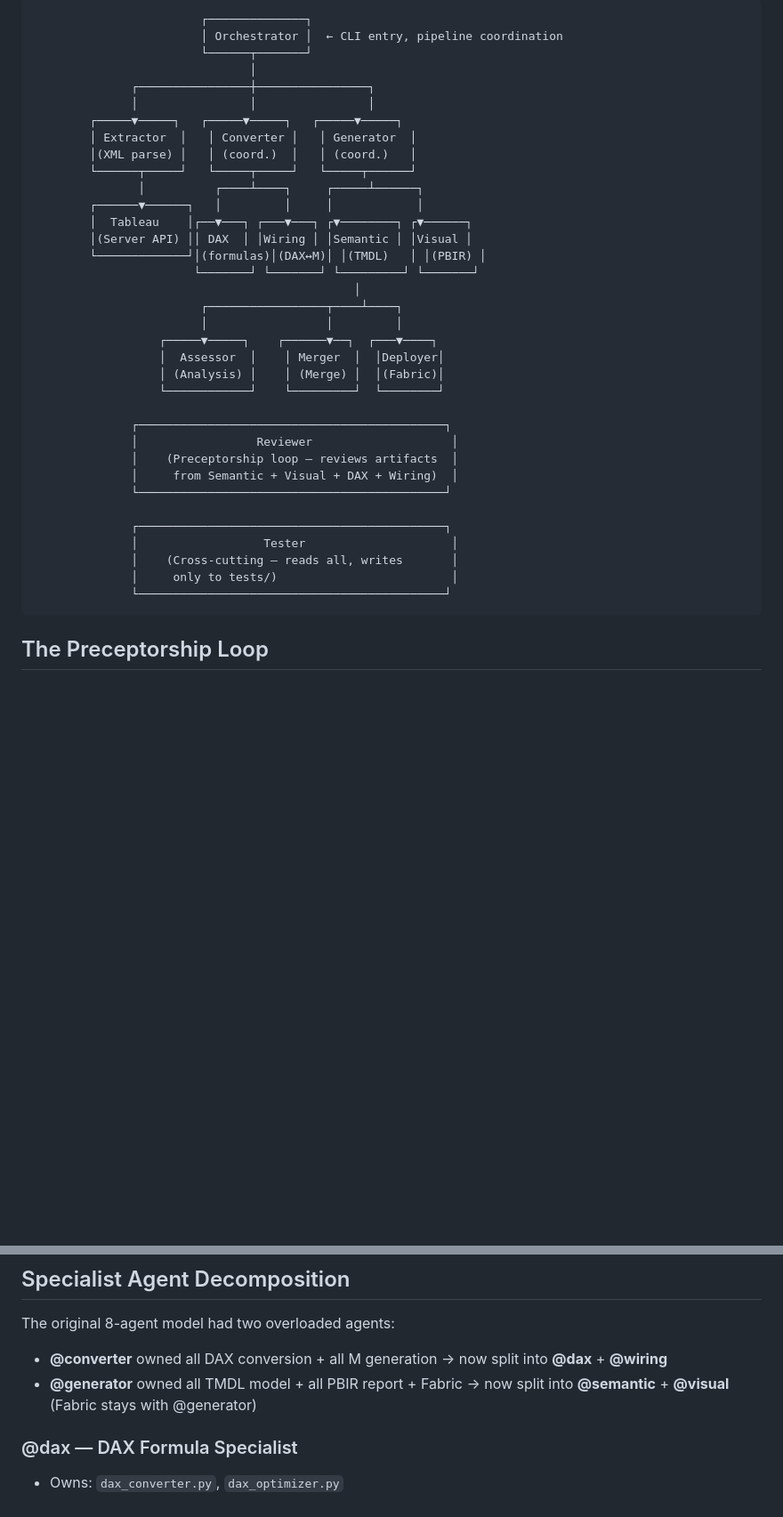
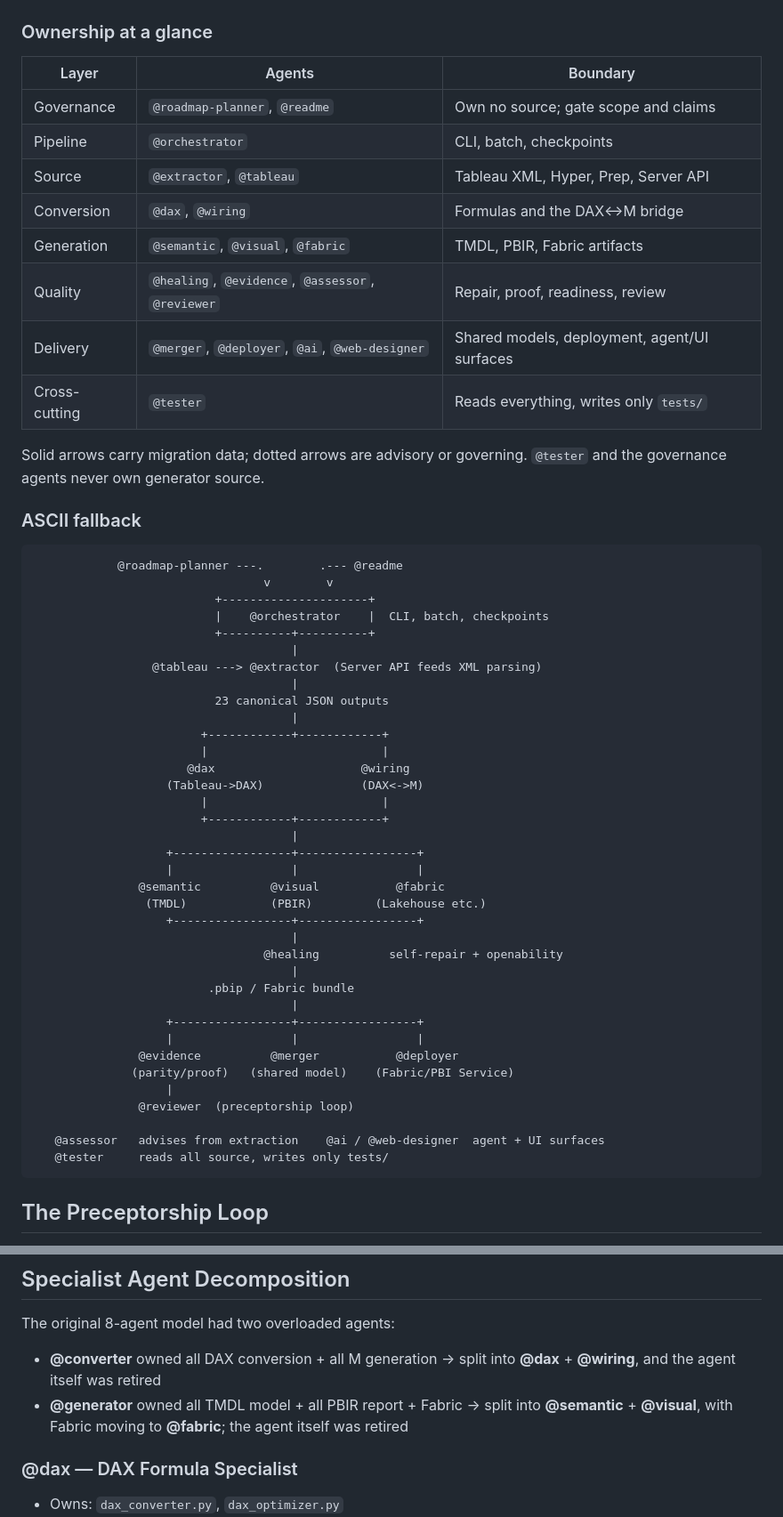
Before and after one commit to cyphou/TableauToPowerBI, a Markdown page: docs/AGENTS.md, 2 parts joined by grey strips. Shown at 89% size. Rendered like a GitHub page; blank space fills up the shorter version.

````diff
--- a/docs/AGENTS.md
+++ b/docs/AGENTS.md
@@ -39,40 +123,62 @@ its release criteria pass.
 ```
-                        ┌──────────────┐
-                        │ Orchestrator │  ← CLI entry, pipeline coordination
-                        └──────┬───────┘
-                               │
-              ┌────────────────┼────────────────┐
-              │                │                │
-        ┌─────▼─────┐   ┌─────▼─────┐   ┌─────▼─────┐
-        │ Extractor  │   │ Converter │   │ Generator  │
-        │(XML parse) │   │ (coord.)  │   │ (coord.)   │
-        └──────┬─────┘   └─────┬─────┘   └─────┬──────┘
-               │          ┌────┴────┐     ┌─────┴──────┐
-        ┌──────▼──────┐   │         │     │            │
-        │  Tableau    │┌──▼───┐ ┌───▼───┐ ┌▼────────┐ ┌▼──────┐
-        │(Server API) ││ DAX  │ │Wiring │ │Semantic │ │Visual │
-        └─────────────┘│(formulas)│(DAX↔M)│ │(TMDL)   │ │(PBIR) │
-                       └───────┘ └───────┘ └─────────┘ └───────┘
-                                              │
-                        ┌─────────────────┬────┴────┐
-                        │                 │         │
-                  ┌─────▼─────┐    ┌──────▼──┐  ┌───▼────┐
-                  │  Assessor  │    │ Merger  │  │Deployer│
-                  │ (Analysis) │    │ (Merge) │  │(Fabric)│
-                  └────────────┘    └─────────┘  └────────┘
 
-              ┌────────────────────────────────────────────┐
-              │                 Reviewer                    │
-              │    (Preceptorship loop — reviews artifacts  │
-              │     from Semantic + Visual + DAX + Wiring)  │
-              └────────────────────────────────────────────┘
+### Ownership at a glance
 
-              ┌────────────────────────────────────────────┐
-              │                  Tester                     │
-              │    (Cross-cutting — reads all, writes       │
-              │     only to tests/)                         │
-              └────────────────────────────────────────────┘
+| Layer | Agents | Boundary |
+|---|---|---|
+| Governance | `@roadmap-planner`, `@readme` | Own no source; gate scope and claims |
+| Pipeline | `@orchestrator` | CLI, batch, checkpoints |
+| Source | `@extractor`, `@tableau` | Tableau XML, Hyper, Prep, Server API |
+| Conversion | `@dax`, `@wiring` | Formulas and the DAX↔M bridge |
+| Generation | `@semantic`, `@visual`, `@fabric` | TMDL, PBIR, Fabric artifacts |
+| Quality | `@healing`, `@evidence`, `@assessor`, `@reviewer` | Repair, proof, readiness, review |
+| Delivery | `@merger`, `@deployer`, `@ai`, `@web-designer` | Shared models, deployment, agent/UI surfaces |
+| Cross-cutting | `@tester` | Reads everything, writes only `tests/` |
+
+Solid arrows carry migration data; dotted arrows are advisory or governing.
+`@tester` and the governance agents never own generator source.
+
+### ASCII fallback
+
 ```
+            @roadmap-planner ---.        .--- @readme
+                                 v        v
+                          +---------------------+
+                          |    @orchestrator    |  CLI, batch, checkpoints
+                          +----------+----------+
+                                     |
+                 @tableau ---> @extractor  (Server API feeds XML parsing)
+                                     |
+                          23 canonical JSON outputs
+                                     |
+                        +------------+------------+
+                        |                         |
+                      @dax                     @wiring
+                   (Tableau->DAX)              (DAX<->M)
+                        |                         |
+                        +------------+------------+
+                                     |
+                   +-----------------+-----------------+
+                   |                 |                 |
+               @semantic          @visual           @fabric
+                (TMDL)            (PBIR)         (Lakehouse etc.)
+                   +-----------------+-----------------+
+                                     |
+                                 @healing          self-repair + openability
+                                     |
+                         .pbip / Fabric bundle
+                                     |
+                   +-----------------+-----------------+
+                   |                 |                 |
+               @evidence          @merger           @deployer
+              (parity/proof)   (shared model)    (Fabric/PBI Service)
+                   |
+               @reviewer  (preceptorship loop)
+
+   @assessor   advises from extraction    @ai / @web-designer  agent + UI surfaces
+   @tester     reads all source, writes only tests/
+```
+
 
 ## The Preceptorship Loop
 
@@ -135,8 +241,8 @@ The `PreceptorLoop` class in `powerbi_import/preceptor.py` drives the cycle, con
 ## Specialist Agent Decomposition
 
 The original 8-agent model had two overloaded agents:
-- **@converter** owned all DAX conversion + all M generation → now split into **@dax** + **@wiring**
-- **@generator** owned all TMDL model + all PBIR report + Fabric → now split into **@semantic** + **@visual** (Fabric stays with @generator)
+- **@converter** owned all DAX conversion + all M generation → split into **@dax** + **@wiring**, and the agent itself was retired
+- **@generator** owned all TMDL model + all PBIR report + Fabric → split into **@semantic** + **@visual**, with Fabric moving to **@fabric**; the agent itself was retired
 
 ### @dax — DAX Formula Specialist
 - Owns: `dax_converter.py`, `dax_optimizer.py`
````
Also changed, not shown: other parts of docs/AGENTS.md (+88 -4 lines).
